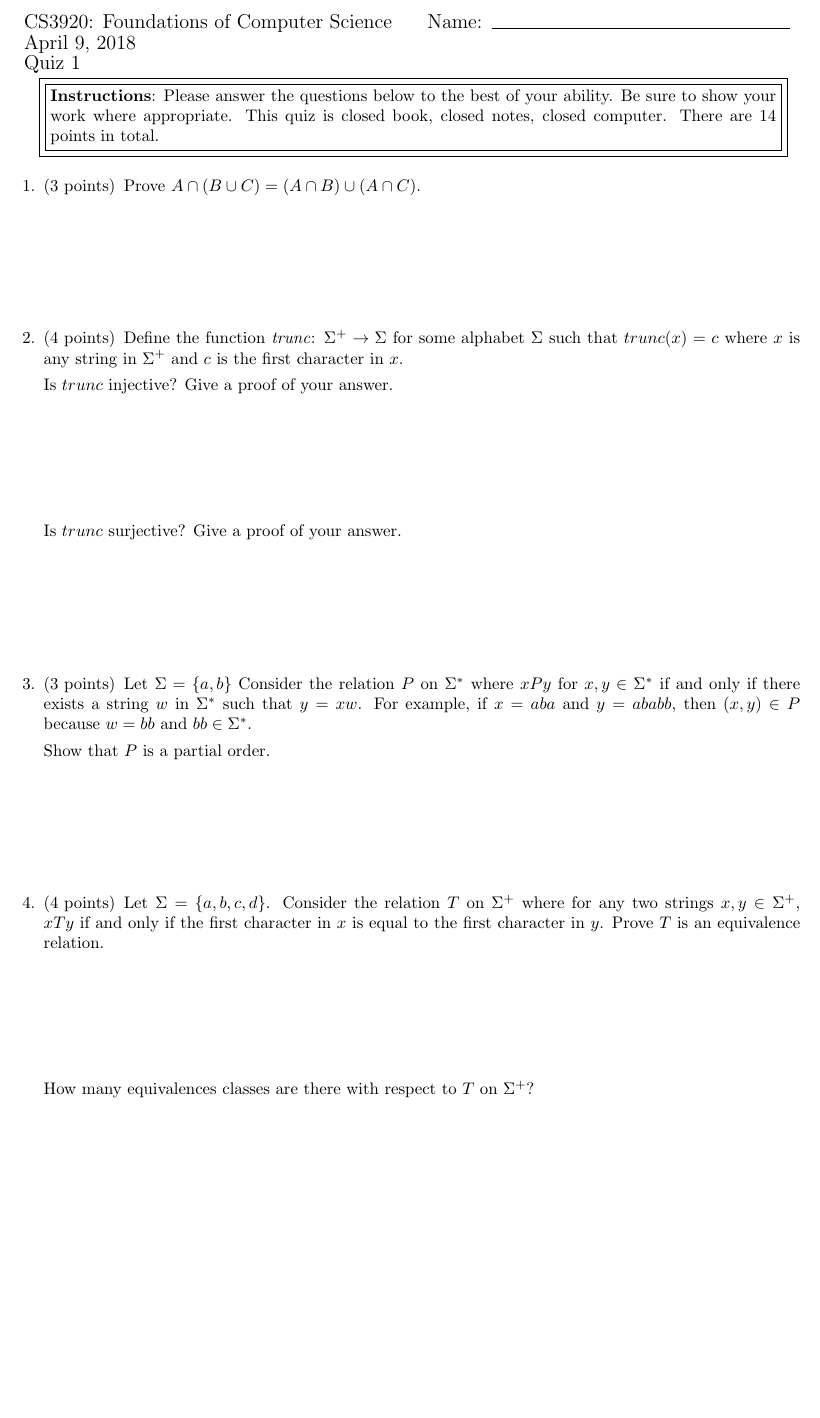
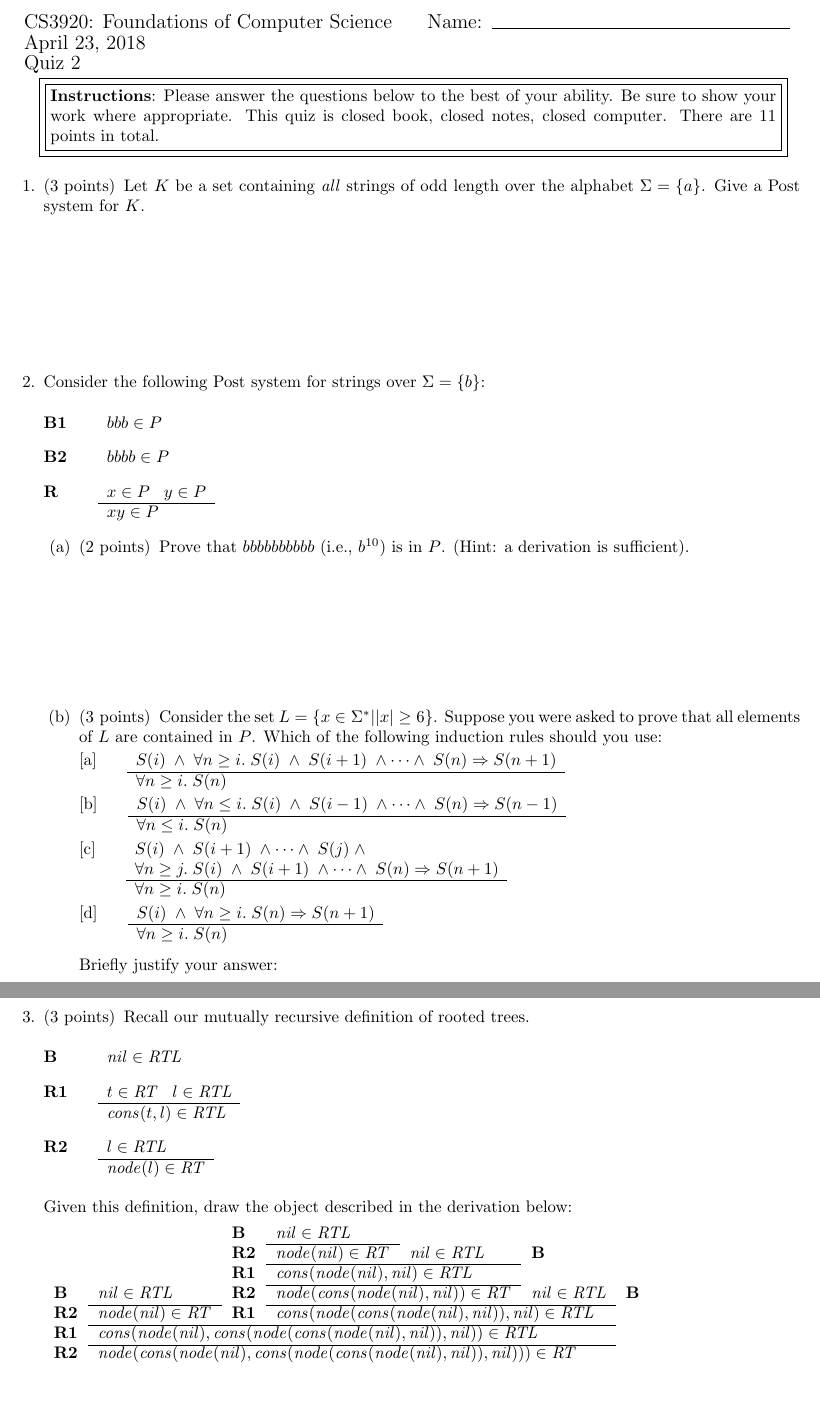
Before and after one commit to M1chaelM/nps-friend, a LaTeX problem sheet (quizzes/quiz2.tex): part of the page before the commit and two parts of pages 1 and 2 of 2 after it, the two joined at a grey line, cut so that both start at the same text, the shorter picture padded with empty space. Compiled offline with pdfLaTeX.

Commit message:
finished quiz 2

```diff
--- a/quizzes/quiz2.tex
+++ b/quizzes/quiz2.tex
@@ -11,6 +11,7 @@
 \usepackage{color}
 \usepackage{array}
 \usepackage{graphicx}
+\graphicspath{ {../art/} }
 \usepackage{bm}
 \usepackage{tikz}
 \usepackage{multicol}
@@ -68,6 +69,12 @@
 \newcommand{\st}{\ni}
 \newcommand{\wh}{\widehat}
 
+\newcommand{\id}[1]{\mbox{\it #1\/}}
+\newcommand{\rid}[1]{\mbox{\rm #1}}
+\newcommand{\sid}[1]{\mbox{\sf #1}}
+\newcommand{\bid}[1]{\mbox{\bf #1}}
+\newcommand{\tinysz}[1]{\mbox{\tiny $#1$}}
+
 %Pagination stuff.
 \setlength{\topmargin}{-.3 in}
 \setlength{\oddsidemargin}{0in}
@@ -80,6 +87,12 @@
 %\pagestyle{empty}
 %\footer{}{\thepage}{}
 
+\newcommand{\twonode}{%
+  \begingroup\normalfont
+  \includegraphics[height=\fontcharht\font`\b]{2nodetree.eps}%
+  \endgroup
+}
+
 
 \begin{document}
 
@@ -87,8 +100,8 @@
 \noindent
 \begin{tabular*}{\textwidth}{l @{\extracolsep{\fill}} r @{\extracolsep{6pt}} l}
 {\large CS3920: Foundations of Computer Science} &  \makebox[3in]{\large Name:\enspace\hrulefill}\\
-{\large April 9, 2018} & \\
-{\large Quiz 1} &
+{\large April 23, 2018} & \\
+{\large Quiz 2} &
 \end{tabular*}\\
 
 \fbox{\fbox{\parbox{6in}{\textbf{Instructions}: Please answer the questions
@@ -96,46 +109,137 @@
    This quiz is closed book, closed notes, closed computer. There are \numpoints\
    points in total. }}}\\
 \begin{questions}
-\question[3]
-Prove $A \cap (B \cup C) = (A \cap B) \cup (A \cap C)$.
+\question[3] Let $K$ be a set containing \emph{all} strings of odd length over the
+alphabet $\Sigma = \{a\}$.  Give a Post system for $K$.
+
+\vspace{30mm}
+
+\question Consider the following Post system for strings over $\Sigma = \{b\}$:
+
+\begin{tabbing}
+{\bf R2}XX \=  \kill
+{\bf B1} \>
+        \(\begin{array}[t]{l}
+        bbb \in P
+        \end{array}\) \\[2ex]
+{\bf B2} \>
+        \(\begin{array}[t]{l}
+        bbbb \in P
+        \end{array}\) \\[2ex]
+{\bf R} \>
+        \(\begin{array}[t]{l}
+        x \in P \;\;\;y \in P \\
+        \hline
+        xy \in P
+        \end{array}\)
+\end{tabbing}
+
+\begin{parts}
+\part[2] Prove that $bbbbbbbbbb$ (i.e., $b^{10}$) is in $P$. (Hint: a derivation is sufficient).
+\vspace{30mm}
+
+\part[3] Consider the set $L = \left \{x \in \Sigma^* \middle \vert \left |x \right| \geq 6\right\}$. Suppose you
+were asked to prove that all elements of $L$ are contained in $P$. Which of the following induction rules
+should you use:
+
+\begin{tabbing}
+[a]XX \=  \kill
+[a] \>
+	\(\begin{array}[t]{l}
+	S(i) \;\wedge\; \forall n \geq i.\;S(i)\;\wedge\;S(i+1)\;\wedge\cdots\wedge\;S(n) \Rightarrow S(n+1) \\
+	\hline
+	\forall n \geq i. \; S(n)
+	\end{array}\)
+\end{tabbing}
+
+\begin{tabbing}
+[b]XX \=  \kill
+[b] \>
+	\(\begin{array}[t]{l}
+	S(i) \;\wedge\; \forall n \leq i.\;S(i)\;\wedge\;S(i-1)\;\wedge\cdots\wedge\;S(n) \Rightarrow S(n-1) \\
+	\hline
+	\forall n \leq i. \; S(n)
+	\end{array}\)
+\end{tabbing}
+
+
+\begin{tabbing}
+[c]XX \=  \kill
+[c] \>
+	\(\begin{array}[t]{l}
+	S(i) \;\wedge\; S(i+1)\;\wedge\cdots\wedge\;S(j)\;\wedge\; \\
+\forall n \geq j.\;S(i)\;\wedge\;S(i+1)\;\wedge\cdots\wedge\;S(n) \Rightarrow S(n+1) \\
+	\hline
+	\forall n \geq i. \; S(n)
+	\end{array}\) % \\[2ex]
+\end{tabbing}
+
+\begin{tabbing}
+[d]XX \=  \kill
+[d] \>
+	\(\begin{array}[t]{l}
+	S(i) \;\wedge\; \forall n \geq i.\;S(n) \Rightarrow S(n+1) \\
+	\hline
+	\forall n \geq i. \; S(n)
+	\end{array}\) % \\[2ex]
+\end{tabbing}
+~\\Briefly justify your answer:
+\end{parts}
+
+
+
+
+\vspace{25mm}
+\clearpage
+
 
 
 \vspace{25mm}
 
-\question[4]
-Define the function \emph{trunc}: $\Sigma^+ \to \Sigma$ for some
-alphabet $\Sigma$ such that $trunc(x) = c$
-where $x$ is any string in $\Sigma^+$ and $c$ is the first character in $x$.
 
-Is $trunc$ injective? Give a proof of your answer.
+
 \vspace{25mm}
 
-Is $trunc$ surjective? Give a proof of your answer.
-\vspace{25mm}
+\question[3]
+Recall our mutually recursive definition of rooted trees.
+\begin{tabbing}
+{\bf R2}XX \=  \kill
+{\bf B} \>
+        \(\begin{array}[t]{l}
+        \id{nil}\in\id{RTL}
+        \end{array}\) \\[2ex]
+{\bf R1} \>
+        \(\begin{array}[t]{l}
+        t\in\id{RT}\;\;\;l\in\id{RTL} \\
+        \hline
+        \id{cons}(t,l)\in\id{RTL}
+        \end{array}\) \\[2ex]
+{\bf R2} \>
+        \(\begin{array}[t]{l}
+        l\in\id{RTL} \\
+        \hline
+        \id{node}(l)\in\id{RT}
+        \end{array}\)
+\end{tabbing}
 
+Given this definition, draw the object described in the derivation below:
 
-\question[3]
-Let $\Sigma = \{a,b\}$
-Consider the relation $P$ on $\Sigma^*$ where $xPy$ for $x,y \in \Sigma^*$
-if and only if there exists a string $w$ in $\Sigma^*$ such that $y = xw$.
-For example, if $x = aba$ and $y = ababb$, then $(x,y) \in P$ because $w = bb$
-and $bb \in \Sigma^*$.
-
-Show that $P$ is a partial order.
-\vspace{25mm}
-
-
-\question[4]
-Let $\Sigma = \{a,b,c,d\}$.
-Consider the relation $T$ on $\Sigma^+$ where for any two strings $x,y \in
-\Sigma^+$, $xTy$ if and only if the first character in $x$ is equal to the
-first character in $y$. Prove $T$ is an equivalence relation.
-\vspace{25mm}
-
-How many equivalences classes are there with respect to $T$ on $\Sigma^+$?
-\vspace{10mm}
-
-
+\begin{tabular}{llllllll}
+           &                                 & $\bid{B}$             & $\id{nil}\in\id{RTL}$ & & & &\\
+\cline{4-4}
+           &                                 & $\bid{R2}$            & $\id{node}(\id{nil})\in\id{RT}$ & $\id{nil}\in\id{RTL}$ & $\bid{B}$ & & \\
+\cline{4-5}
+           &                                 & $\bid{R1}$            & \multicolumn{2}{l}{$\id{cons}(\id{node}(\id{nil}),\id{nil})\in\id{RTL}$}  & & &\\
+\cline{4-5}
+$\bid{B}$  & $\id{nil}\in\id{RTL}$           & $\bid{R2}$            & \multicolumn{2}{l}{$\id{node}(\id{cons}(\id{node}(\id{nil}),\id{nil}))\in\id{RT}$} & $\id{nil}\in\id{RTL}$ & $\bid{B}$ &\\
+\cline{2-2} \cline{4-6}
+$\bid{R2}$ & $\id{node}(\id{nil})\in\id{RT}$ & $\bid{R1}$            & \multicolumn{3}{l}{$\id{cons}(\id{node}(\id{cons}(\id{node}(\id{nil}),\id{nil})), \id{nil})\in\id{RTL}$} & & \\
+\cline{2-6}
+$\bid{R1}$ &
+\multicolumn{5}{l}{$\id{cons}(\id{node}(\id{nil}),\id{cons}(\id{node}(\id{cons}(\id{node}(\id{nil}),\id{nil})),\id{nil})) \in \id{RTL}$} & &\\
+\cline{2-6}
+$\bid{R2}$ & \multicolumn{5}{l}{$\id{node}(\id{cons}(\id{node}(\id{nil}),\id{cons}(\id{node}(\id{cons}(\id{node}(\id{nil}),\id{nil})),\id{nil})))\in\id{RT}$} & &
+\end{tabular}
 
 %\newpage
 
```
